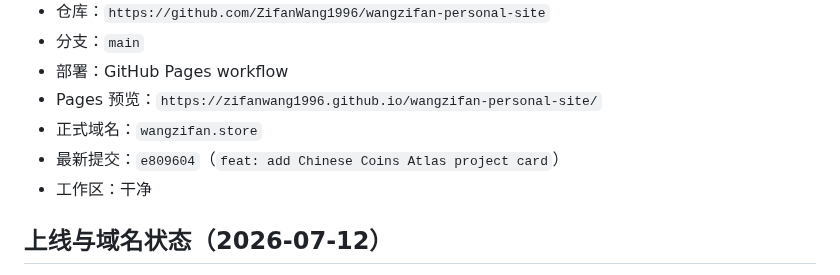
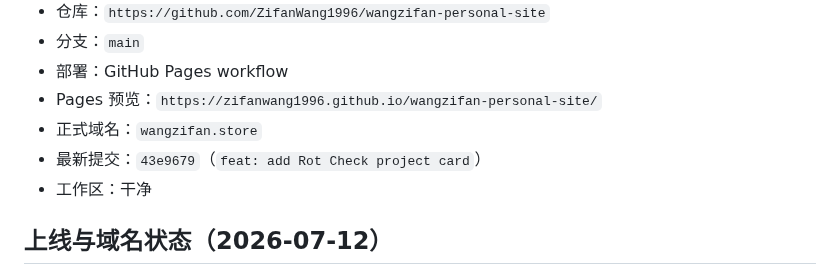
Before and after one commit to ZifanWang1996/wangzifan-personal-site, a Markdown page: project-control.md, the part around the change. Drawn GitHub-style.

Commit message:
docs: update control board for Rot Check release

```diff
--- a/project-control.md
+++ b/project-control.md
@@ -10,7 +10,7 @@
 - 部署：GitHub Pages workflow
 - Pages 预览：`https://zifanwang1996.github.io/wangzifan-personal-site/`
 - 正式域名：`wangzifan.store`
-- 最新提交：`e809604`（`feat: add Chinese Coins Atlas project card`）
+- 最新提交：`43e9679`（`feat: add Rot Check project card`）
 - 工作区：干净
 
 ## 上线与域名状态（2026-07-12）
```
